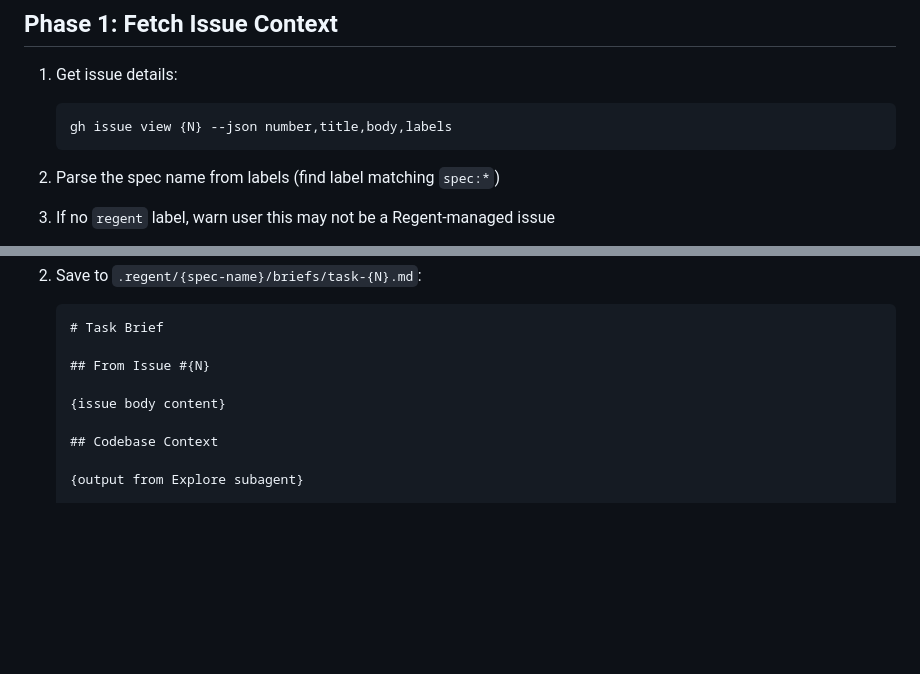
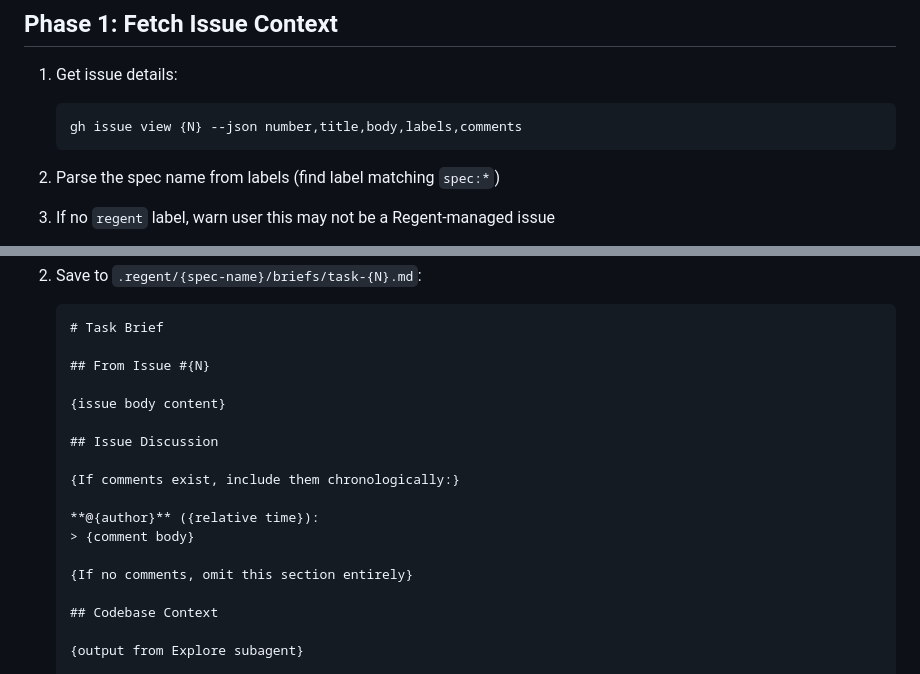
Before and after one commit to stickystyle/regent, a Markdown page: plugin/commands/execute-issue.md, 2 parts joined by grey strips. Drawn GitHub-style; blank space fills up the shorter version.

Commit message:
feat(plugin): include issue comments in execute-issue briefs
Fetch comments when retrieving issue details and include them
in the task brief under an "Issue Discussion" section. This gives
implementation agents context from any clarifications or decisions
made in the issue comments.

🤖 Generated with [Claude Code](https://claude.com/claude-code)

Co-Authored-By: Claude Opus 4.5 <noreply@anthropic.com>

````diff
--- a/plugin/commands/execute-issue.md
+++ b/plugin/commands/execute-issue.md
@@ -23,7 +23,7 @@ Implement a task from a GitHub issue, working on a shared feature branch with a
 
 1. Get issue details:
    ```bash
-   gh issue view {N} --json number,title,body,labels
+   gh issue view {N} --json number,title,body,labels,comments
    ```
 
 2. Parse the spec name from labels (find label matching `spec:*`)
@@ -176,6 +176,15 @@ Combine the issue content with codebase exploration into a full task brief.
    ## From Issue #{N}
 
    {issue body content}
+
+   ## Issue Discussion
+
+   {If comments exist, include them chronologically:}
+
+   **@{author}** ({relative time}):
+   > {comment body}
+
+   {If no comments, omit this section entirely}
 
    ## Codebase Context
 
````
